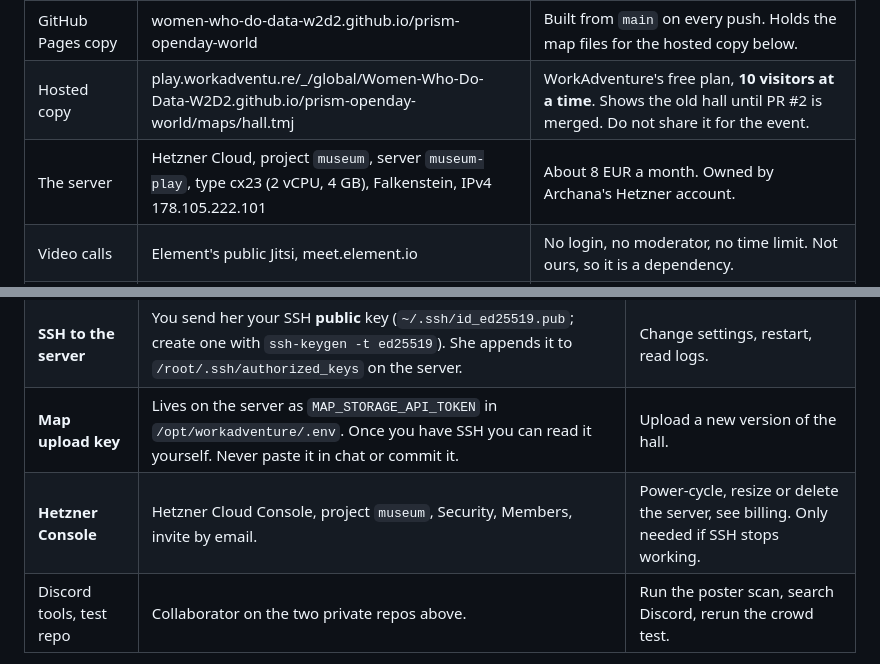
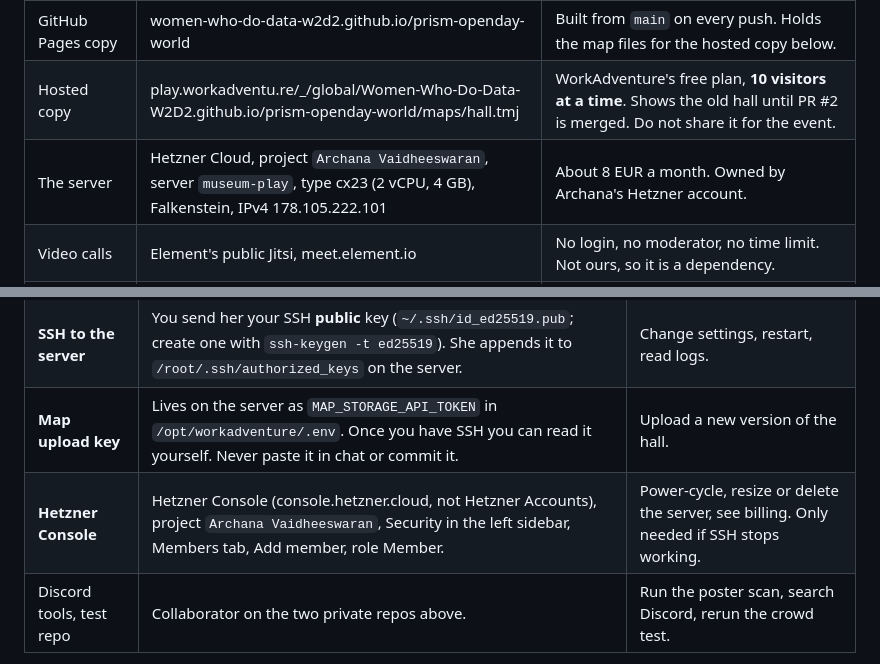
Before and after one commit to Women-Who-Do-Data-W2D2/prism-openday-world, a Markdown page: HANDOVER.md, 2 parts joined by grey strips. Drawn GitHub-style.

Commit message:
Handover: correct the Hetzner project name and where Members lives
Co-Authored-By: Claude Opus 5.5 (1M context) <noreply@anthropic.com>

```diff
--- a/HANDOVER.md
+++ b/HANDOVER.md
@@ -14,7 +14,7 @@ breaks. No passwords or keys are in this file; it says where each one lives.
 | Open pull request #2 | branch `spaced-poster-calls` | Everything since 25 September: spaced call areas, real posters, name bands, view-poster strips, freeform calls. **The server already runs this branch.** `main` is behind it. |
 | GitHub Pages copy | women-who-do-data-w2d2.github.io/prism-openday-world | Built from `main` on every push. Holds the map files for the hosted copy below. |
 | Hosted copy | play.workadventu.re/_/global/Women-Who-Do-Data-W2D2.github.io/prism-openday-world/maps/hall.tmj | WorkAdventure's free plan, **10 visitors at a time**. Shows the old hall until PR #2 is merged. Do not share it for the event. |
-| The server | Hetzner Cloud, project `museum`, server `museum-play`, type cx23 (2 vCPU, 4 GB), Falkenstein, IPv4 178.105.222.101 | About 8 EUR a month. Owned by Archana's Hetzner account. |
+| The server | Hetzner Cloud, project `Archana Vaidheeswaran`, server `museum-play`, type cx23 (2 vCPU, 4 GB), Falkenstein, IPv4 178.105.222.101 | About 8 EUR a month. Owned by Archana's Hetzner account. |
 | Video calls | Element's public Jitsi, meet.element.io | No login, no moderator, no time limit. Not ours, so it is a dependency. |
 | Crowd and call tests | github.com/varchanaiyer/prism-openday-loadtest (private) | GitHub Actions workflows that send headless visitors into the hall. |
 | Discord tools | github.com/varchanaiyer/prism-dashboard (private) | Workflows that read and post in the PRISM Discord through the PRISM bot: poster scan, search, send. |
@@ -31,7 +31,7 @@ Archana has to grant these. Ask for whichever you need.
 | **This repo** | Already an admin if you are AngC1998, Astha0024, ccstan99, LNRobertson or w2ariag; Ayesha-Imr can maintain. Others: Settings, Collaborators. | Change content and code, merge PR #2. |
 | **SSH to the server** | You send her your SSH **public** key (`~/.ssh/id_ed25519.pub`; create one with `ssh-keygen -t ed25519`). She appends it to `/root/.ssh/authorized_keys` on the server. | Change settings, restart, read logs. |
 | **Map upload key** | Lives on the server as `MAP_STORAGE_API_TOKEN` in `/opt/workadventure/.env`. Once you have SSH you can read it yourself. Never paste it in chat or commit it. | Upload a new version of the hall. |
-| **Hetzner Console** | Hetzner Cloud Console, project `museum`, Security, Members, invite by email. | Power-cycle, resize or delete the server, see billing. Only needed if SSH stops working. |
+| **Hetzner Console** | Hetzner Console (console.hetzner.cloud, not Hetzner Accounts), project `Archana Vaidheeswaran`, Security in the left sidebar, Members tab, Add member, role Member. | Power-cycle, resize or delete the server, see billing. Only needed if SSH stops working. |
 | Discord tools, test repo | Collaborator on the two private repos above. | Run the poster scan, search Discord, rerun the crowd test. |
 
 Connect to the server:
```
